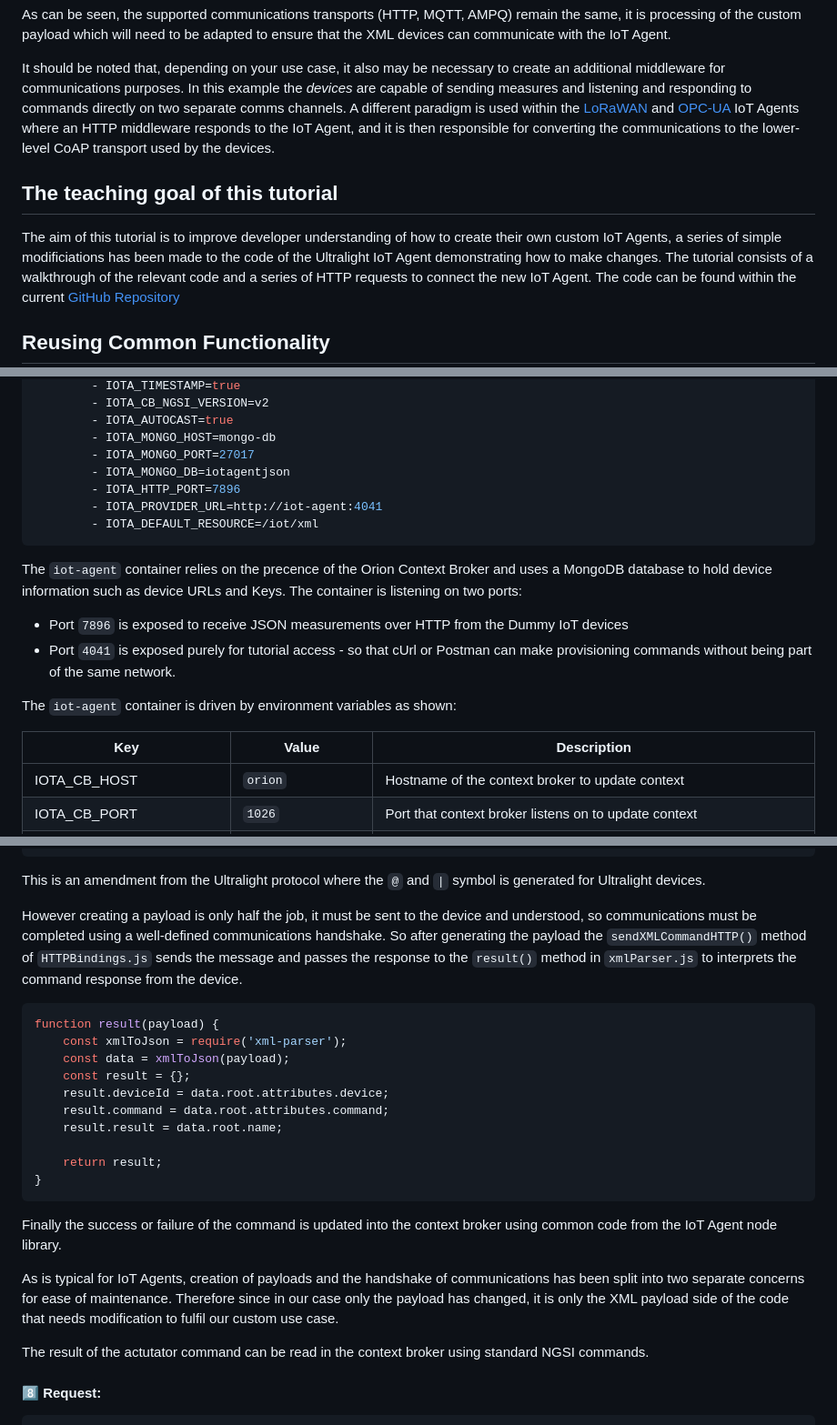
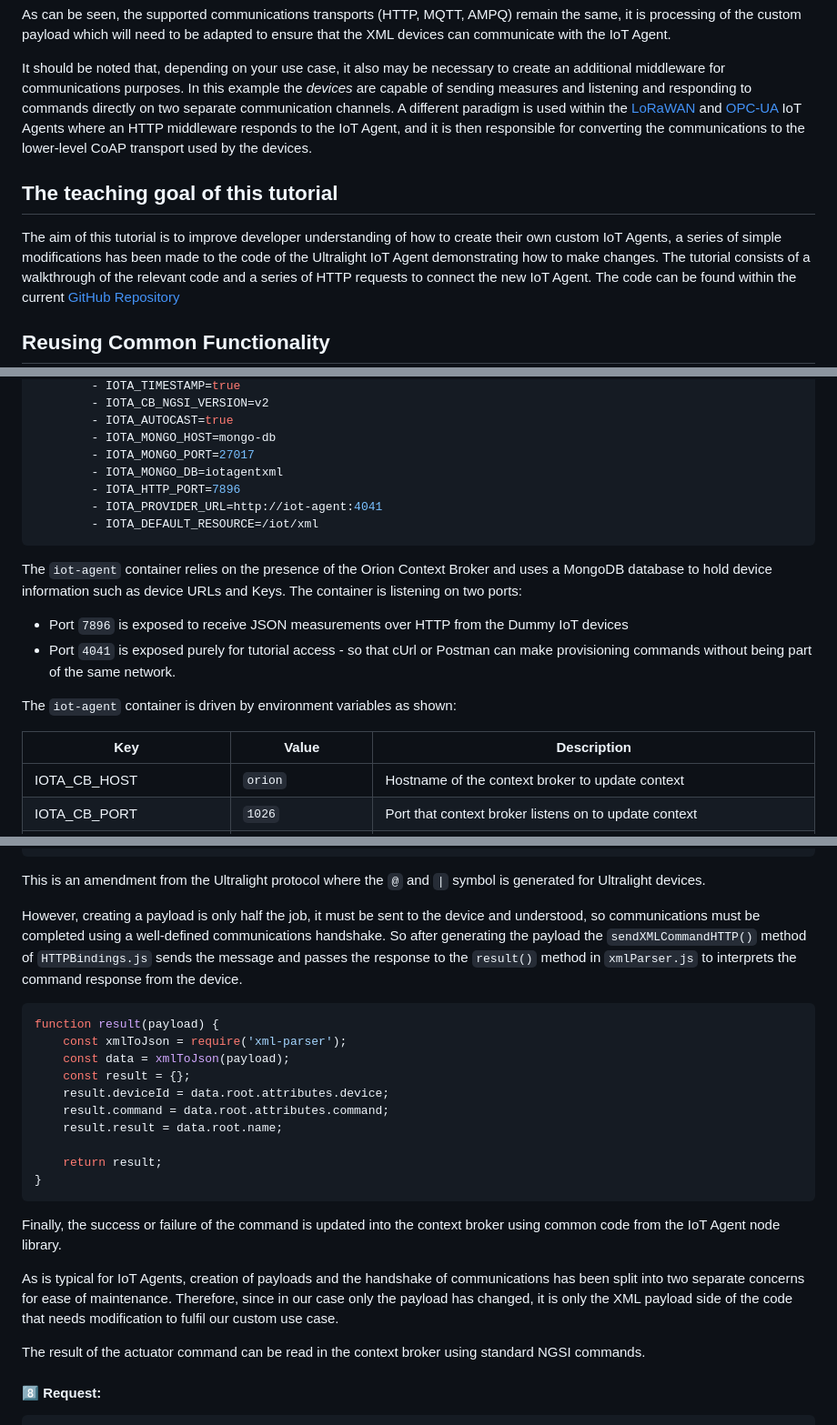
Before and after one commit to FIWARE/tutorials.Custom-IoT-Agent, a Markdown page: README.md, 3 parts joined by grey strips. Shown at 91% size. Rendered like a GitHub page.

````diff
--- a/README.md
+++ b/README.md
@@ -84,7 +84,7 @@ custom payload which will need to be adapted to ensure that the XML devices can
 
 It should be noted that, depending on your use case, it also may be necessary to create an additional middleware for
 communications purposes. In this example the _devices_ are capable of sending measures and listening and responding to
-commands directly on two separate comms channels. A different paradigm is used within the
+commands directly on two separate communication channels. A different paradigm is used within the
 [LoRaWAN](https://fiware-lorawan.readthedocs.io) and [OPC-UA](https://iotagent-opcua.readthedocs.io) IoT Agents where an
 HTTP middleware responds to the IoT Agent, and it is then responsible for converting the communications to the
 lower-level CoAP transport used by the devices.
@@ -92,7 +92,7 @@ lower-level CoAP transport used by the devices.
 ## The teaching goal of this tutorial
 
 The aim of this tutorial is to improve developer understanding of how to create their own custom IoT Agents, a series of
-simple modificiations has been made to the code of the Ultralight IoT Agent demonstrating how to make changes. The
+simple modifications has been made to the code of the Ultralight IoT Agent demonstrating how to make changes. The
 tutorial consists of a walkthrough of the relevant code and a series of HTTP requests to connect the new IoT Agent. The
 code can be found within the current
 [GitHub Repository](https://github.com/FIWARE/tutorials.Custom-IoT-Agent/tree/master/iot-agent)
@@ -236,13 +236,13 @@ iot-agent:
         - IOTA_AUTOCAST=true
         - IOTA_MONGO_HOST=mongo-db
         - IOTA_MONGO_PORT=27017
-        - IOTA_MONGO_DB=iotagentjson
+        - IOTA_MONGO_DB=iotagentxml
         - IOTA_HTTP_PORT=7896
         - IOTA_PROVIDER_URL=http://iot-agent:4041
         - IOTA_DEFAULT_RESOURCE=/iot/xml
 ```
 
-The `iot-agent` container relies on the precence of the Orion Context Broker and uses a MongoDB database to hold device
+The `iot-agent` container relies on the presence of the Orion Context Broker and uses a MongoDB database to hold device
 information such as device URLs and Keys. The container is listening on two ports:
 
 -   Port `7896` is exposed to receive JSON measurements over HTTP from the Dummy IoT devices
@@ -252,7 +252,7 @@ information such as device URLs and Keys. The container is listening on two port
 The `iot-agent` container is driven by environment variables as shown:
 
 | Key                   | Value                   | Description                                                                                                                                           |
-| --------------------- | ----------------------- | ----------------------------------------------------------------------------------------------------------------------------------------------------- |
+|-----------------------|-------------------------|-------------------------------------------------------------------------------------------------------------------------------------------------------|
 | IOTA_CB_HOST          | `orion`                 | Hostname of the context broker to update context                                                                                                      |
 | IOTA_CB_PORT          | `1026`                  | Port that context broker listens on to update context                                                                                                 |
 | IOTA_NORTH_PORT       | `4041`                  | Port used for Configuring the IoT Agent and receiving context updates from the context broker                                                         |
@@ -747,7 +747,7 @@ function createCommandPayload(device, command, attributes) {
 
 This is an amendment from the Ultralight protocol where the `@` and `|` symbol is generated for Ultralight devices.
 
-However creating a payload is only half the job, it must be sent to the device and understood, so communications must be
+However, creating a payload is only half the job, it must be sent to the device and understood, so communications must be
 completed using a well-defined communications handshake. So after generating the payload the `sendXMLCommandHTTP()`
 method of `HTTPBindings.js` sends the message and passes the response to the `result()` method in `xmlParser.js` to
 interprets the command response from the device.
@@ -765,14 +765,14 @@ function result(payload) {
 }
 ```
 
-Finally the success or failure of the command is updated into the context broker using common code from the IoT Agent
+Finally, the success or failure of the command is updated into the context broker using common code from the IoT Agent
 node library.
 
 As is typical for IoT Agents, creation of payloads and the handshake of communications has been split into two separate
-concerns for ease of maintenance. Therefore since in our case only the payload has changed, it is only the XML payload
+concerns for ease of maintenance. Therefore, since in our case only the payload has changed, it is only the XML payload
 side of the code that needs modification to fulfil our custom use case.
 
-The result of the actutator command can be read in the context broker using standard NGSI commands.
+The result of the actuator command can be read in the context broker using standard NGSI commands.
 
 #### 8️⃣  Request:
 
````
Also changed, not shown: other parts of README.md (+11 -11 lines).
